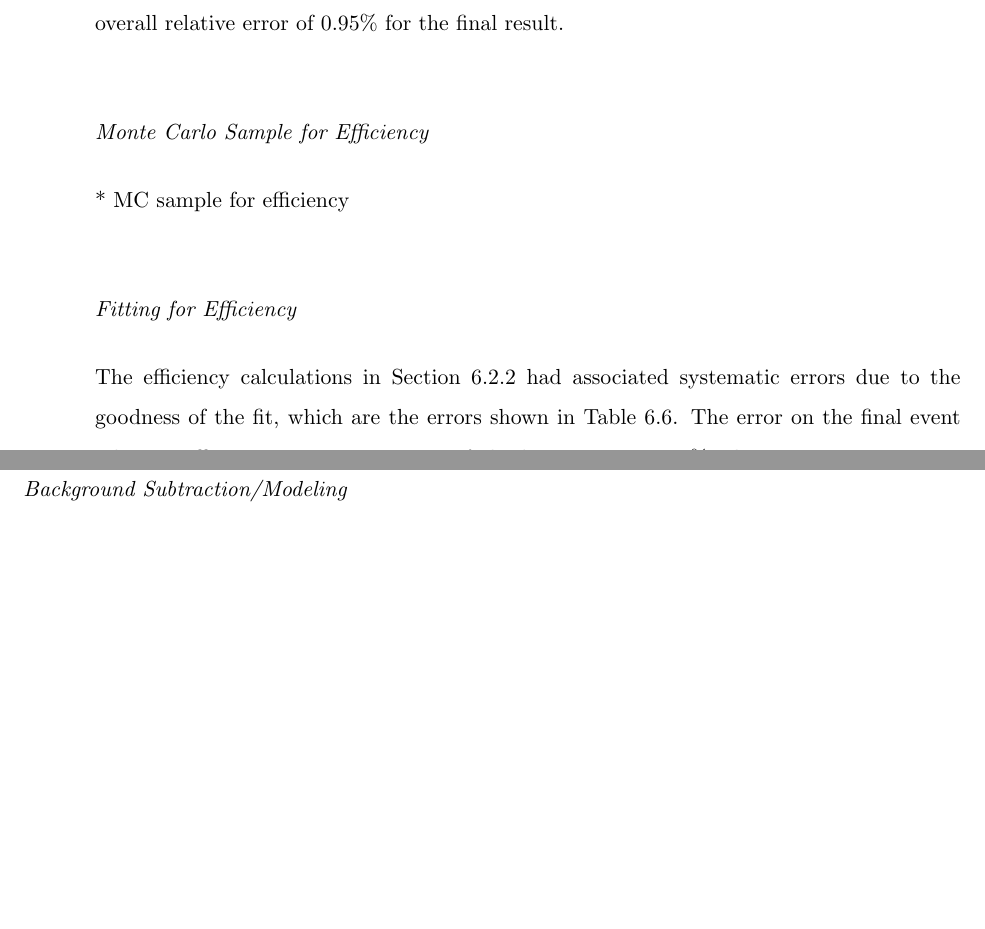
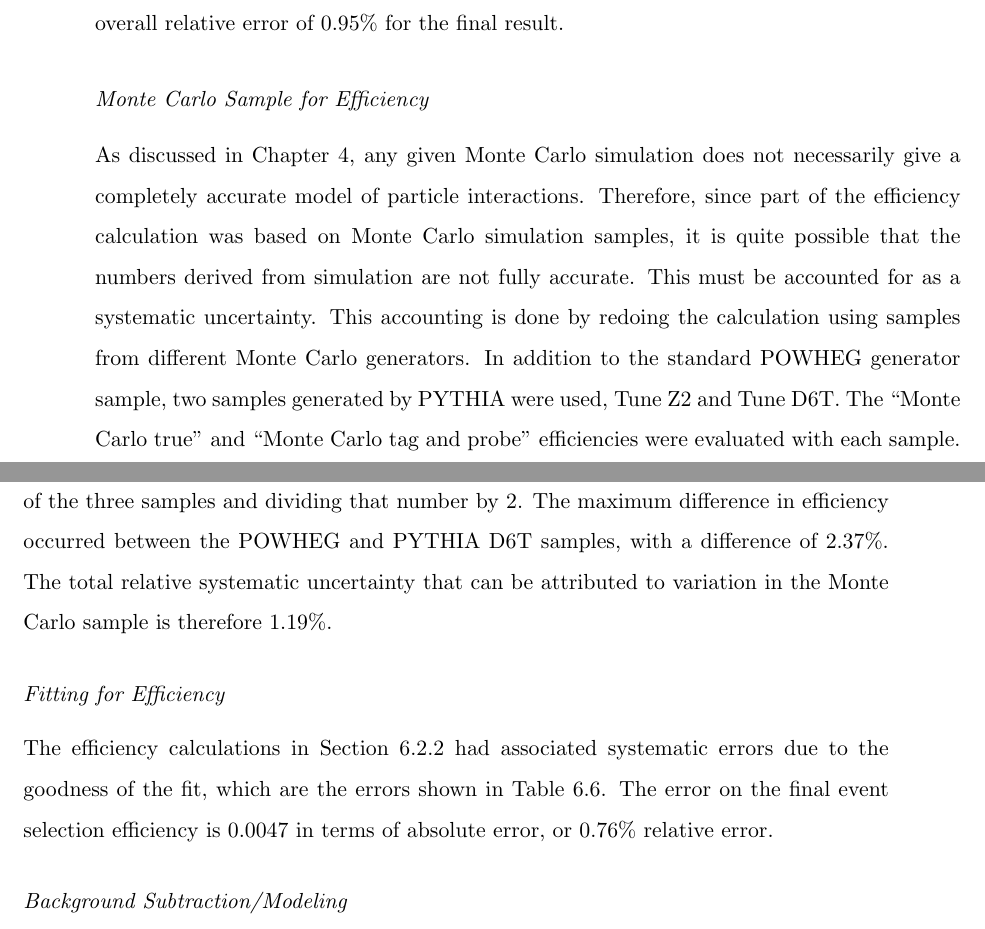
Before and after one commit to jll911/UserCode, a LaTeX thesis (Thesis/Leonard-Thesis.tex, which reads Thesis/analysisMethod.tex): two parts of pages 75 and 76 of 84 before the commit and two parts of pages 75 and 76 of 85 after it, joined at a grey line, cut so that both start at the same text, the shorter picture padded with empty space. Compiled offline with pdfLaTeX.

Commit message:
Little more on systs in anMeth

```diff
--- a/Thesis/analysisMethod.tex
+++ b/Thesis/analysisMethod.tex
@@ -1015,7 +1015,50 @@ of 0.95\% for the final result.
 \subsubsection{Monte Carlo Sample for Efficiency}
 \label{anMeth:SystsOtherMCEff}
 
-   * MC sample for efficiency
+%   * MC sample for efficiency
+
+As discussed in Chapter~\ref{sim},
+any given Monte Carlo simulation
+does not necessarily give a completely accurate
+model of particle interactions.  %and their after-effects, decays...?
+Therefore, since part of the efficiency calculation
+was based on Monte Carlo simulation samples,
+it is quite possible that the numbers
+derived from simulation are not fully
+accurate.
+This must be accounted for as a systematic
+uncertainty.
+This accounting is done by
+redoing the calculation using samples
+from different Monte Carlo generators.
+In addition to the standard POWHEG generator
+sample,
+two samples generated by PYTHIA were used,
+Tune Z2 and Tune D6T.
+% Table of sample information??
+The ``Monte Carlo true'' and ``Monte Carlo tag and probe''
+efficiencies were evaluated with each sample.
+The difference was quantified by taking the
+maximum spread between the values for each of the
+three samples
+and dividing that number by 2.
+%Indeed, the simulation efficiency
+%varied with the samples used.
+The maximum difference in efficiency occurred
+between the POWHEG and PYTHIA D6T samples,
+with a difference of 2.37\%.
+The total relative systematic uncertainty that can be
+attributed to variation in the Monte Carlo
+sample is therefore 1.19\%.
+
+% Table with breakdown?
+
+%This is due to the fact that the simulation
+%programs represent our ``best guess''
+%as to how the interactions work.
+%They have been shown to generally represent
+%the real interactions fairly well,
+%but small differences exist.
 
 \subsubsection{Fitting for Efficiency}
 \label{anMeth:SystsOtherFitEff}
```
Also changed, not shown: Thesis/eventSimulation.tex (+13 -1 lines), Thesis/Leonard-Thesis.pdf.
